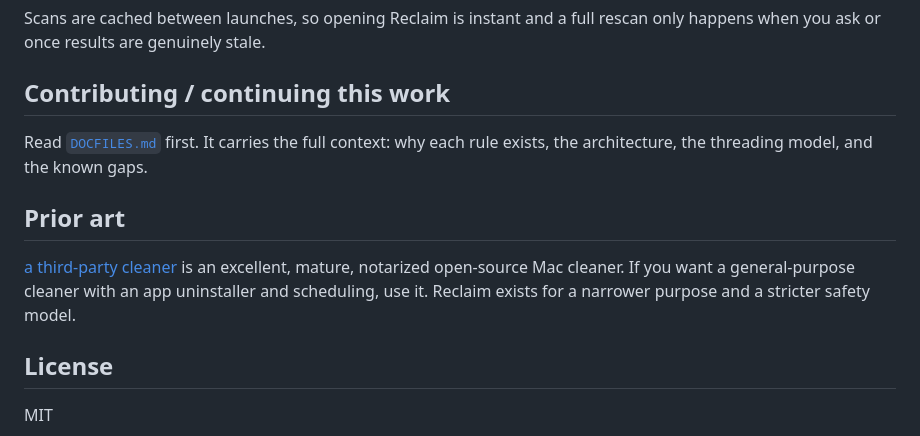
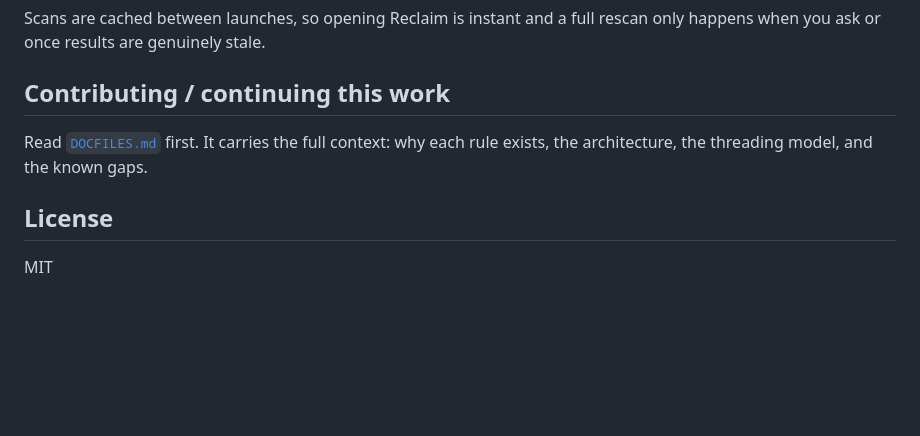
Before and after one commit to kapil303196/dustloft, a Markdown page: README.md, the part around the change. GitHub-like rendering; blank space fills up the shorter version.

Commit message:
Drop the prior-art comparison from the documentation
Co-Authored-By: Claude Opus 5 (1M context) <noreply@anthropic.com>
Claude-Session: https://claude.ai/code/session_019k2tMzwK6YcEbck8uHbKUA

```diff
--- a/README.md
+++ b/README.md
@@ -117,13 +117,6 @@ rescan only happens when you ask or once results are genuinely stale.
 Read [`DOCFILES.md`](DOCFILES.md) first. It carries the full context: why each
 rule exists, the architecture, the threading model, and the known gaps.
 
-## Prior art
-
-[a third-party cleaner](https://example.com) is an excellent, mature,
-notarized open-source Mac cleaner. If you want a general-purpose cleaner with
-an app uninstaller and scheduling, use it. Reclaim exists for a narrower
-purpose and a stricter safety model.
-
 ## License
 
 MIT
```
Also changed, not shown: DOCFILES.md (+1 -9 lines).
